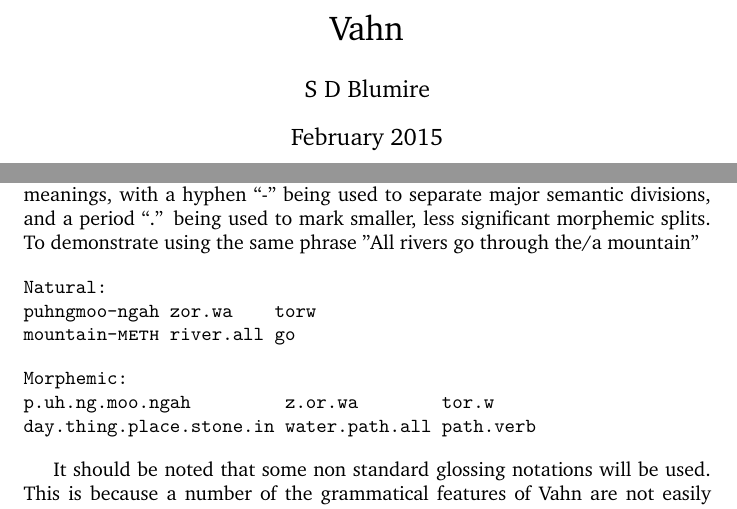
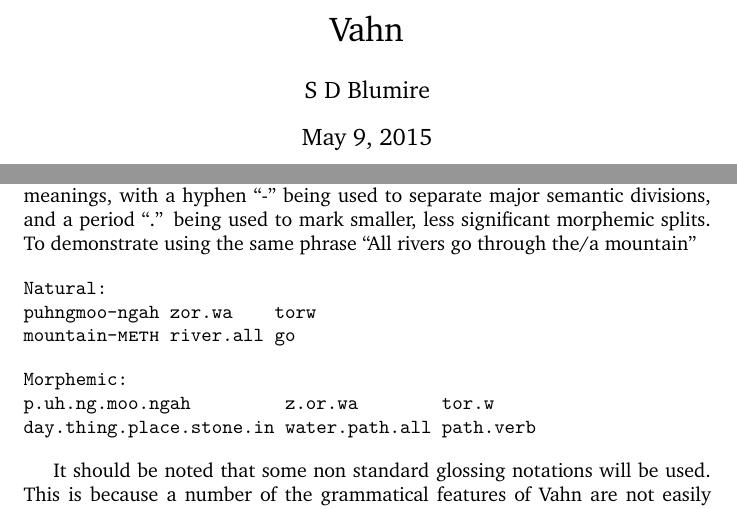
Before and after one commit to SDBlumire/Vahn-Grammar, a LaTeX document (Vahn.tex): two parts of pages 1 and 3 of 13, joined at a grey line, cut so that both start at the same text. Compiled offline with XeLaTeX; a missing font is replaced by an installed copy or a similar font.

Commit message:
Fixed quotation marks

```diff
--- a/Vahn.tex
+++ b/Vahn.tex
@@ -12,10 +12,8 @@
 \setmainfont{CharisSIL-R.ttf}
 
 
-
 \title{Vahn}
 \author{S D Blumire}
-\date{February 2015}
 
 \begin{document}
 
@@ -33,7 +31,7 @@ This book features a number of notational features, designed to increase legibil
 
 Firstly, whenever a word in Vahn appears in an English passage, it will have a faint grey highlight as it's background. As such, you can tell the difference between the English word ``Vahn'' and the Vahn word, ``\hlv{vahn}''. Usually these words will not occur in quotation marks, as such when talking about things such as the \hlv{jarehrdeelhaiy}, you will not need to be confused about the origin of this strange, unquoted, undefined word.
 
-Glossing will occur in verbatim sections, so as to allow for easier word spacing. Due to Vahn's oligosynthetic nature, there are 2 glossing forms that will be used. One is a full morphemic gloss, in which every base morpheme is marked in the gloss, they will be separated with a period ``.'' in the gloss. The second if a natural gloss, in which morphemes will be grouped into their larger derived meanings, with a hyphen ``-'' being used to separate major semantic divisions, and a period ``.'' being used to mark smaller, less significant morphemic splits. To demonstrate using the same phrase "All rivers go through the/a mountain"
+Glossing will occur in verbatim sections, so as to allow for easier word spacing. Due to Vahn's oligosynthetic nature, there are 2 glossing forms that will be used. One is a full morphemic gloss, in which every base morpheme is marked in the gloss, they will be separated with a period ``.'' in the gloss. The second if a natural gloss, in which morphemes will be grouped into their larger derived meanings, with a hyphen ``-'' being used to separate major semantic divisions, and a period ``.'' being used to mark smaller, less significant morphemic splits. To demonstrate using the same phrase ``All rivers go through the/a mountain''
 
 \begin{alltt}
 Natural:
```
Also changed, not shown: Vahn.pdf.
